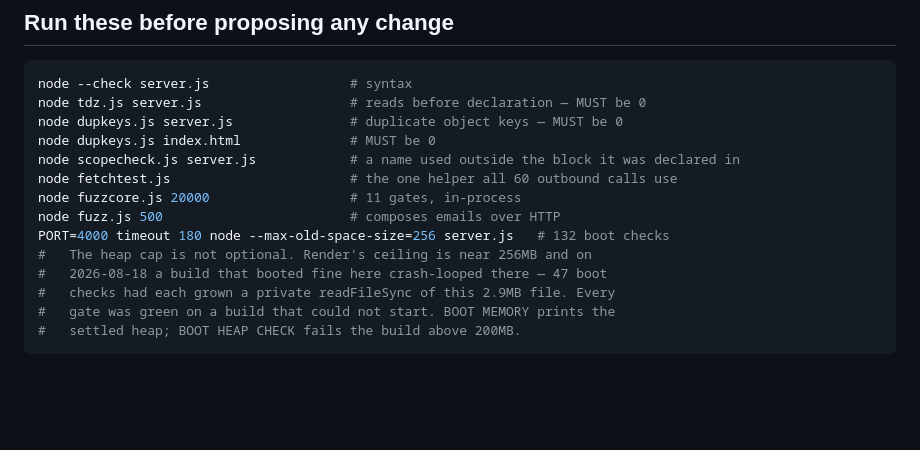
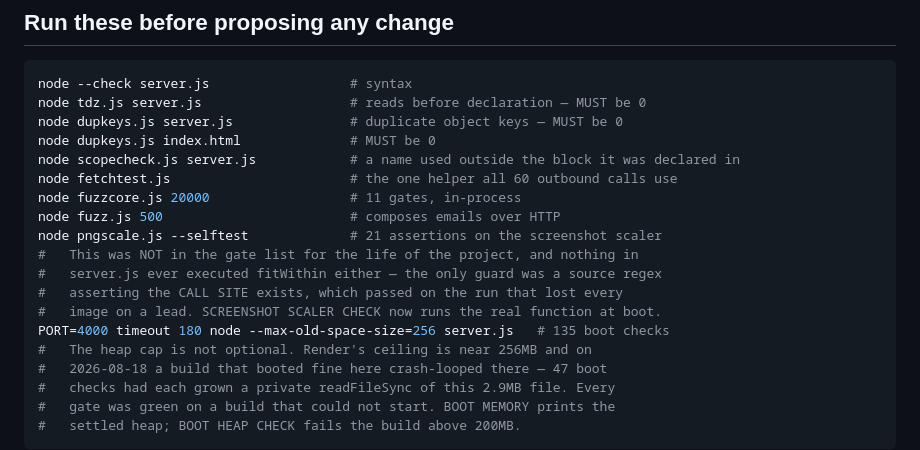
Before and after one commit to Vinnyvinny2/crojungle-outreach-backend, a Markdown page: CLAUDE.md, the part around one of its changes. GitHub-like rendering; blank space fills up the shorter version.

```diff
--- a/CLAUDE.md
+++ b/CLAUDE.md
@@ -477,7 +567,12 @@ node scopecheck.js server.js            # a name used outside the block it was d
 node fetchtest.js                       # the one helper all 60 outbound calls use
 node fuzzcore.js 20000                  # 11 gates, in-process
 node fuzz.js 500                        # composes emails over HTTP
-PORT=4000 timeout 180 node --max-old-space-size=256 server.js   # 132 boot checks
+node pngscale.js --selftest             # 21 assertions on the screenshot scaler
+#   This was NOT in the gate list for the life of the project, and nothing in
+#   server.js ever executed fitWithin either — the only guard was a source regex
+#   asserting the CALL SITE exists, which passed on the run that lost every
+#   image on a lead. SCREENSHOT SCALER CHECK now runs the real function at boot.
+PORT=4000 timeout 180 node --max-old-space-size=256 server.js   # 135 boot checks
 #   The heap cap is not optional. Render's ceiling is near 256MB and on
 #   2026-08-18 a build that booted fine here crash-looped there — 47 boot
 #   checks had each grown a private readFileSync of this 2.9MB file. Every
```
Also changed, not shown: other parts of CLAUDE.md (+90 -0 lines).
